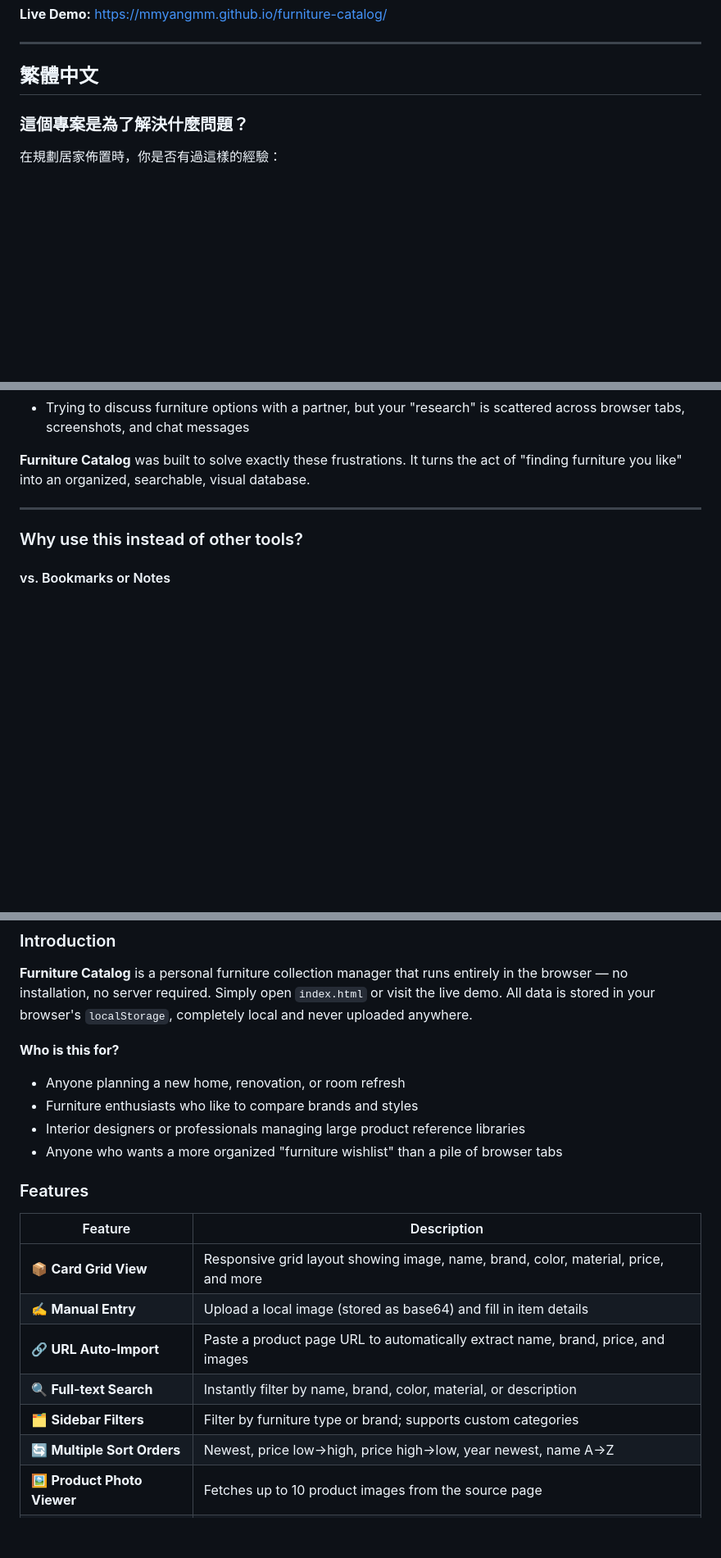
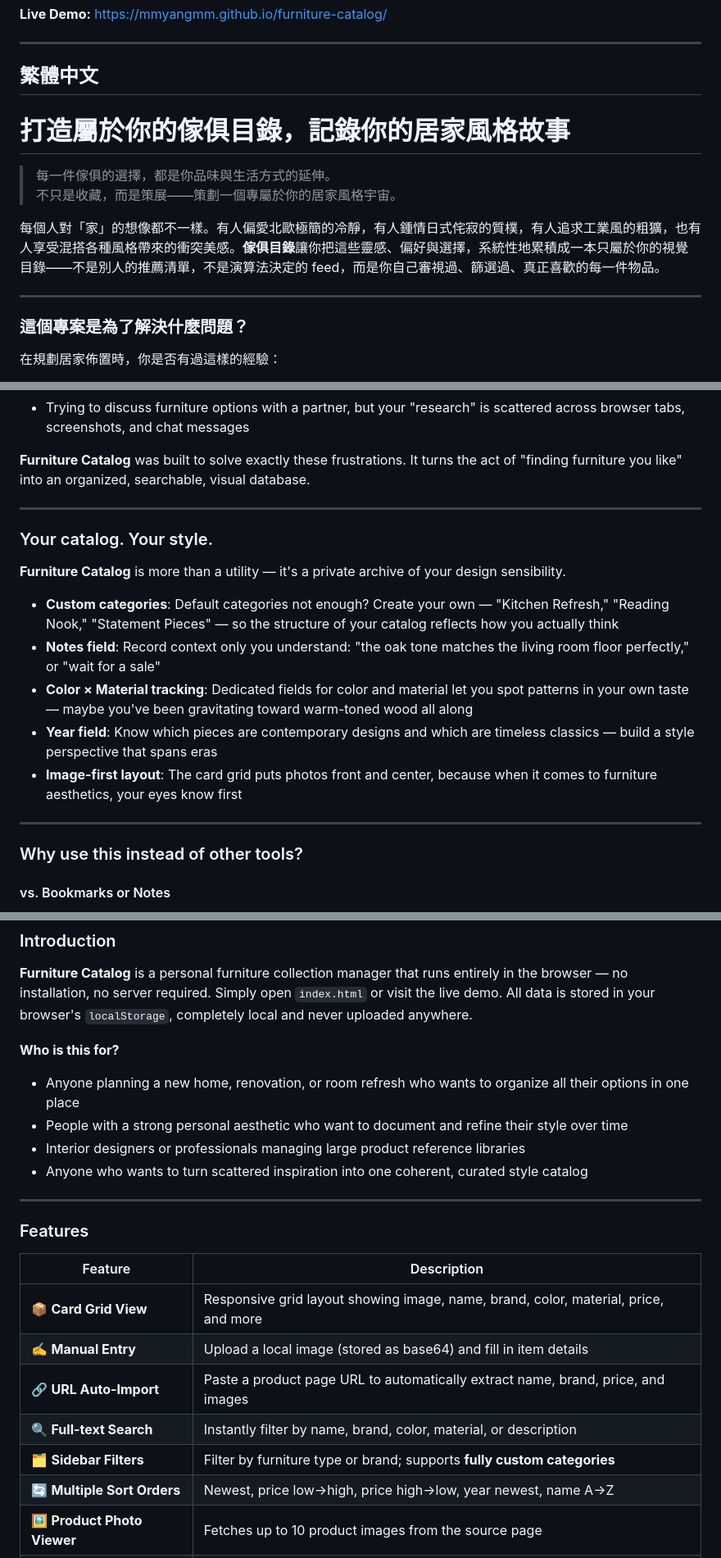
Before and after one commit to mmyangmm/furniture-catalog, a Markdown page: README.md, 3 parts joined by grey strips. Shown at 82% size. Drawn GitHub-style; blank space fills up the shorter version.

```diff
--- a/README.md
+++ b/README.md
@@ -7,6 +7,15 @@
 ---
 
 ## 繁體中文
+
+# 打造屬於你的傢俱目錄，記錄你的居家風格故事
+
+> 每一件傢俱的選擇，都是你品味與生活方式的延伸。
+> 不只是收藏，而是策展——策劃一個專屬於你的居家風格宇宙。
+
+每個人對「家」的想像都不一樣。有人偏愛北歐極簡的冷靜，有人鍾情日式侘寂的質樸，有人追求工業風的粗獷，也有人享受混搭各種風格帶來的衝突美感。**傢俱目錄**讓你把這些靈感、偏好與選擇，系統性地累積成一本只屬於你的視覺目錄——不是別人的推薦清單，不是演算法決定的 feed，而是你自己審視過、篩選過、真正喜歡的每一件物品。
+
+---
 
 ### 這個專案是為了解決什麼問題？
 
@@ -144,6 +176,18 @@ When planning a home interior, you've probably experienced this:
 
 ---
 
+### Your catalog. Your style.
+
+**Furniture Catalog** is more than a utility — it's a private archive of your design sensibility.
+
+- **Custom categories**: Default categories not enough? Create your own — "Kitchen Refresh," "Reading Nook," "Statement Pieces" — so the structure of your catalog reflects how you actually think
+- **Notes field**: Record context only you understand: "the oak tone matches the living room floor perfectly," or "wait for a sale"
+- **Color × Material tracking**: Dedicated fields for color and material let you spot patterns in your own taste — maybe you've been gravitating toward warm-toned wood all along
+- **Year field**: Know which pieces are contemporary designs and which are timeless classics — build a style perspective that spans eras
+- **Image-first layout**: The card grid puts photos front and center, because when it comes to furniture aesthetics, your eyes know first
+
+---
+
 ### Why use this instead of other tools?
 
 #### vs. Bookmarks or Notes
@@ -168,10 +212,12 @@ Social platforms are great for mood boards, but they lack structured data — no
 **Furniture Catalog** is a personal furniture collection manager that runs entirely in the browser — no installation, no server required. Simply open `index.html` or visit the live demo. All data is stored in your browser's `localStorage`, completely local and never uploaded anywhere.
 
 **Who is this for?**
-- Anyone planning a new home, renovation, or room refresh
-- Furniture enthusiasts who like to compare brands and styles
+- Anyone planning a new home, renovation, or room refresh who wants to organize all their options in one place
+- People with a strong personal aesthetic who want to document and refine their style over time
 - Interior designers or professionals managing large product reference libraries
-- Anyone who wants a more organized "furniture wishlist" than a pile of browser tabs
+- Anyone who wants to turn scattered inspiration into one coherent, curated style catalog
+
+---
 
 ### Features
 
@@ -181,7 +227,7 @@ Social platforms are great for mood boards, but they lack structured data — no
 | ✍️ **Manual Entry** | Upload a local image (stored as base64) and fill in item details |
 | 🔗 **URL Auto-Import** | Paste a product page URL to automatically extract name, brand, price, and images |
 | 🔍 **Full-text Search** | Instantly filter by name, brand, color, material, or description |
-| 🗂️ **Sidebar Filters** | Filter by furniture type or brand; supports custom categories |
+| 🗂️ **Sidebar Filters** | Filter by furniture type or brand; supports **fully custom categories** |
 | 🔄 **Multiple Sort Orders** | Newest, price low→high, price high→low, year newest, name A→Z |
 | 🖼️ **Product Photo Viewer** | Fetches up to 10 product images from the source page |
 | 💾 **Data Export** | Export all items as a JSON backup with one click |
```
Also changed, not shown: other parts of README.md (+33 -10 lines).
